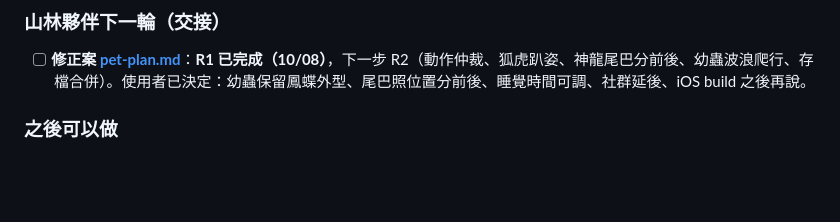
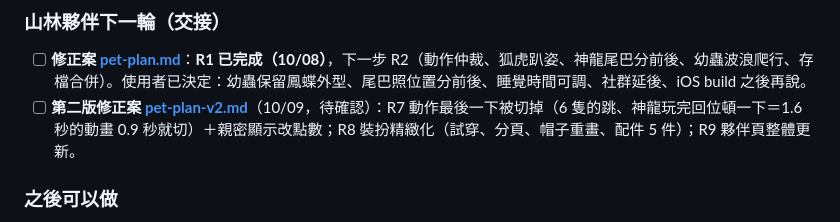
Before and after one commit to timmyweistudy-design/trail-tracker, a Markdown page: docs/roadmap.md, the part around the change. Rendered like a GitHub page; blank space fills up the shorter version.

```diff
--- a/docs/roadmap.md
+++ b/docs/roadmap.md
@@ -236,6 +236,7 @@
 
 ### 山林夥伴下一輪（交接）
 - [ ] **修正案 [pet-plan.md](pet-plan.md)**：**R1 已完成（10/08）**，下一步 R2（動作仲裁、狐虎趴姿、神龍尾巴分前後、幼蟲波浪爬行、存檔合併）。使用者已決定：幼蟲保留鳳蝶外型、尾巴照位置分前後、睡覺時間可調、社群延後、iOS build 之後再說。
+- [ ] **第二版修正案 [pet-plan-v2.md](pet-plan-v2.md)**（10/09，待確認）：R7 動作最後一下被切掉（6 隻的跳、神龍玩完回位頓一下＝1.6 秒的動畫 0.9 秒就切）＋親密顯示改點數；R8 裝扮精緻化（試穿、分頁、帽子重畫、配件 5 件）；R9 夥伴頁整體更新。
 
 ### 之後可以做
 - [ ] 原生計步器（CMPedometer）讀真步數、寫入 Apple 健康（現在步數是距離÷步幅估算）。
```
Also changed, not shown: docs/pet-plan-v2.md (added, +119 -0 lines), docs/pet-plan.md (+1 -1 lines).
